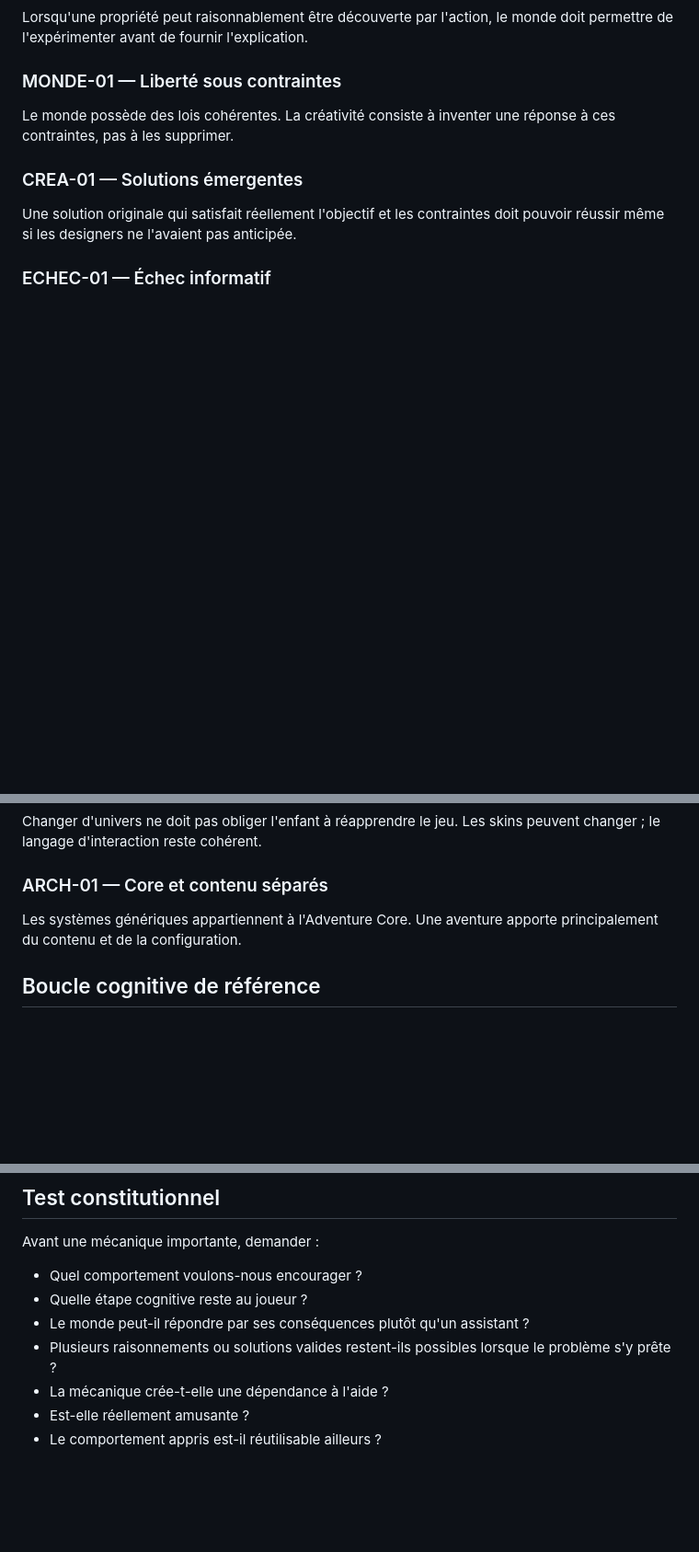
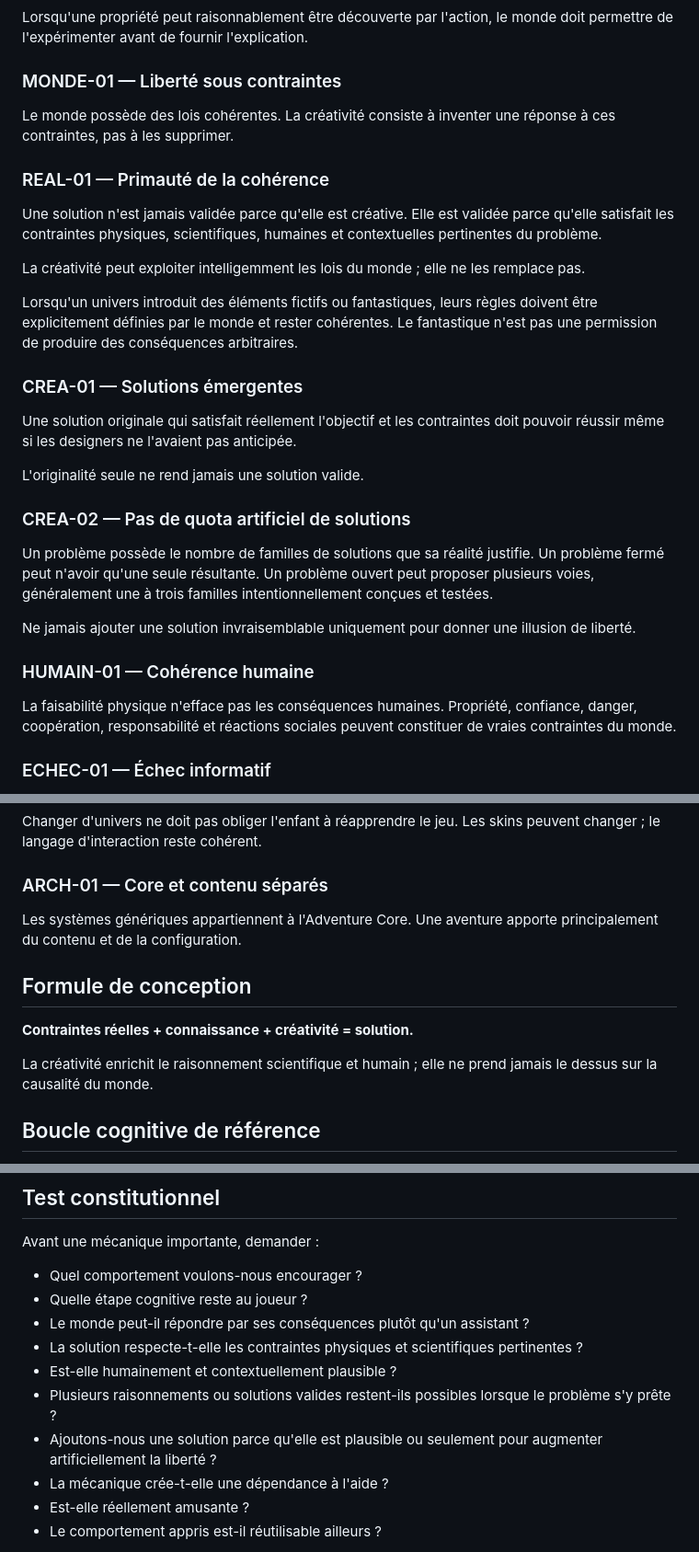
Before and after one commit to u2987920406-rgb/Grimoire, a Markdown page: docs/constitution/CONSTITUTION.md, 3 parts joined by grey strips. Shown at 92% size. Rendered like a GitHub page; blank space fills up the shorter version.

Commit message:
docs: enforce reality-first problem solving

```diff
--- a/docs/constitution/CONSTITUTION.md
+++ b/docs/constitution/CONSTITUTION.md
@@ -22,8 +22,25 @@ Lorsqu'une propriété peut raisonnablement être découverte par l'action, le m
 ### MONDE-01 — Liberté sous contraintes
 Le monde possède des lois cohérentes. La créativité consiste à inventer une réponse à ces contraintes, pas à les supprimer.
 
+### REAL-01 — Primauté de la cohérence
+Une solution n'est jamais validée parce qu'elle est créative. Elle est validée parce qu'elle satisfait les contraintes physiques, scientifiques, humaines et contextuelles pertinentes du problème.
+
+La créativité peut exploiter intelligemment les lois du monde ; elle ne les remplace pas.
+
+Lorsqu'un univers introduit des éléments fictifs ou fantastiques, leurs règles doivent être explicitement définies par le monde et rester cohérentes. Le fantastique n'est pas une permission de produire des conséquences arbitraires.
+
 ### CREA-01 — Solutions émergentes
 Une solution originale qui satisfait réellement l'objectif et les contraintes doit pouvoir réussir même si les designers ne l'avaient pas anticipée.
+
+L'originalité seule ne rend jamais une solution valide.
+
+### CREA-02 — Pas de quota artificiel de solutions
+Un problème possède le nombre de familles de solutions que sa réalité justifie. Un problème fermé peut n'avoir qu'une seule résultante. Un problème ouvert peut proposer plusieurs voies, généralement une à trois familles intentionnellement conçues et testées.
+
+Ne jamais ajouter une solution invraisemblable uniquement pour donner une illusion de liberté.
+
+### HUMAIN-01 — Cohérence humaine
+La faisabilité physique n'efface pas les conséquences humaines. Propriété, confiance, danger, coopération, responsabilité et réactions sociales peuvent constituer de vraies contraintes du monde.
 
 ### ECHEC-01 — Échec informatif
 L'échec doit produire de l'information, une conséquence intelligible ou une expérience ludique. Éviter « mauvaise réponse, recommence ».
@@ -46,6 +63,12 @@ Changer d'univers ne doit pas obliger l'enfant à réapprendre le jeu. Les skins
 ### ARCH-01 — Core et contenu séparés
 Les systèmes génériques appartiennent à l'Adventure Core. Une aventure apporte principalement du contenu et de la configuration.
 
+## Formule de conception
+
+**Contraintes réelles + connaissance + créativité = solution.**
+
+La créativité enrichit le raisonnement scientifique et humain ; elle ne prend jamais le dessus sur la causalité du monde.
+
 ## Boucle cognitive de référence
 
 **Observer -> Questionner -> Analyser -> Imaginer -> Choisir -> Agir -> Constater -> Corriger -> Comprendre -> Réutiliser**
@@ -58,7 +81,10 @@ Avant une mécanique importante, demander :
 - Quel comportement voulons-nous encourager ?
 - Quelle étape cognitive reste au joueur ?
 - Le monde peut-il répondre par ses conséquences plutôt qu'un assistant ?
+- La solution respecte-t-elle les contraintes physiques et scientifiques pertinentes ?
+- Est-elle humainement et contextuellement plausible ?
 - Plusieurs raisonnements ou solutions valides restent-ils possibles lorsque le problème s'y prête ?
+- Ajoutons-nous une solution parce qu'elle est plausible ou seulement pour augmenter artificiellement la liberté ?
 - La mécanique crée-t-elle une dépendance à l'aide ?
 - Est-elle réellement amusante ?
 - Le comportement appris est-il réutilisable ailleurs ?
```
